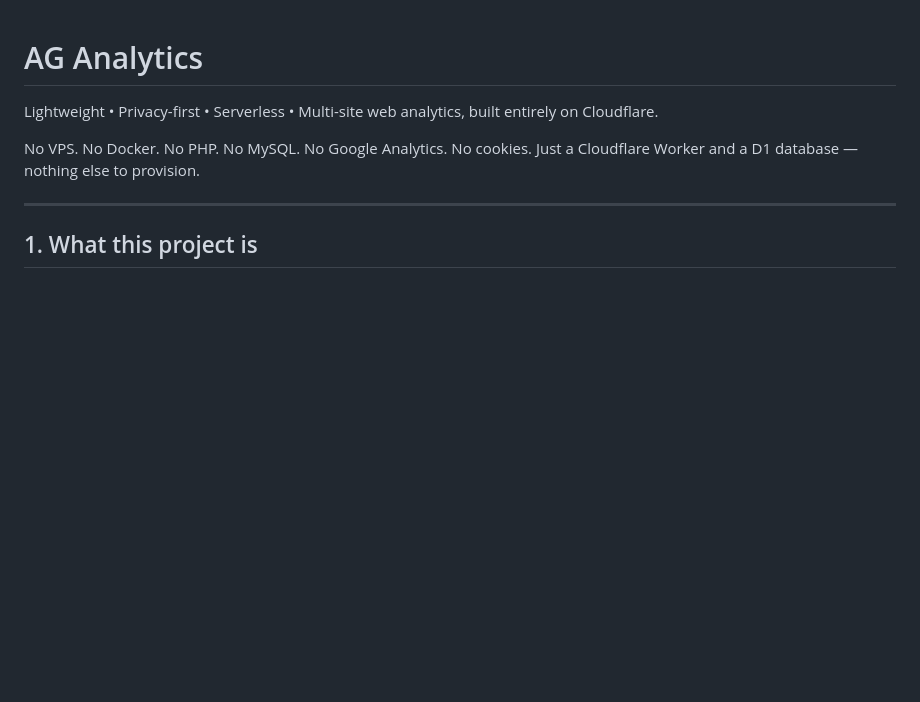
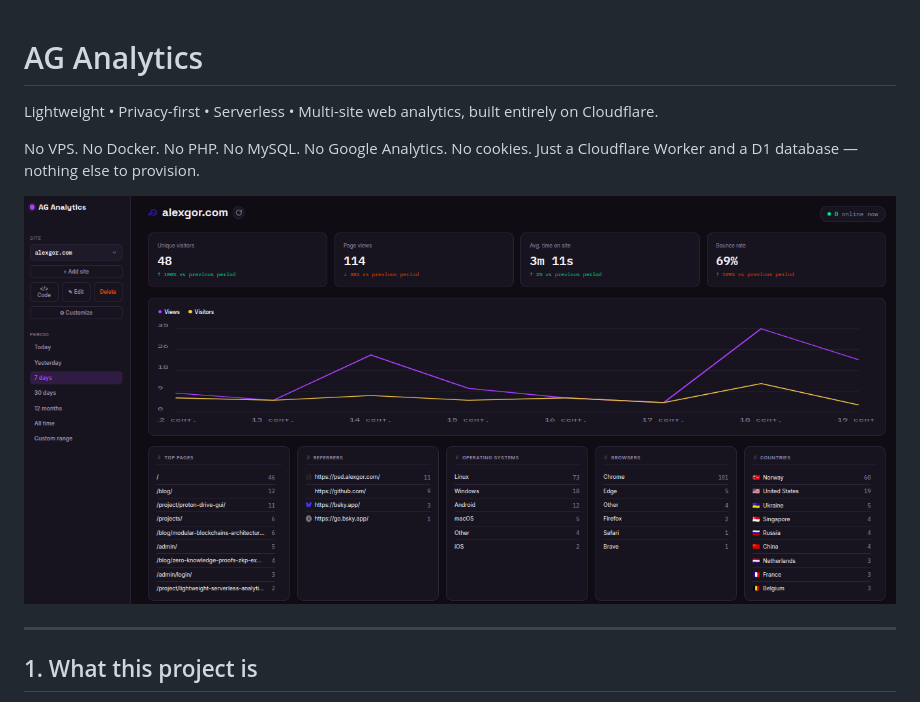
Before and after one commit to al3xg0r/ag-analytics, a Markdown page: README.md, the part around the change. GitHub-like rendering; pictures changed too: docs/screenshot.png (added); blank space fills up the shorter version.

Commit message:
defer tracking until a prerendered page is actually activated, add dashboard screenshot to README

```diff
--- a/README.md
+++ b/README.md
@@ -4,6 +4,8 @@ Lightweight • Privacy-first • Serverless • Multi-site web analytics, built
 
 No VPS. No Docker. No PHP. No MySQL. No Google Analytics. No cookies.
 Just a Cloudflare Worker and a D1 database — nothing else to provision.
+
+![AG Analytics dashboard](docs/screenshot.png)
 
 ---
 
```
Also changed, not shown: 1 other file.
